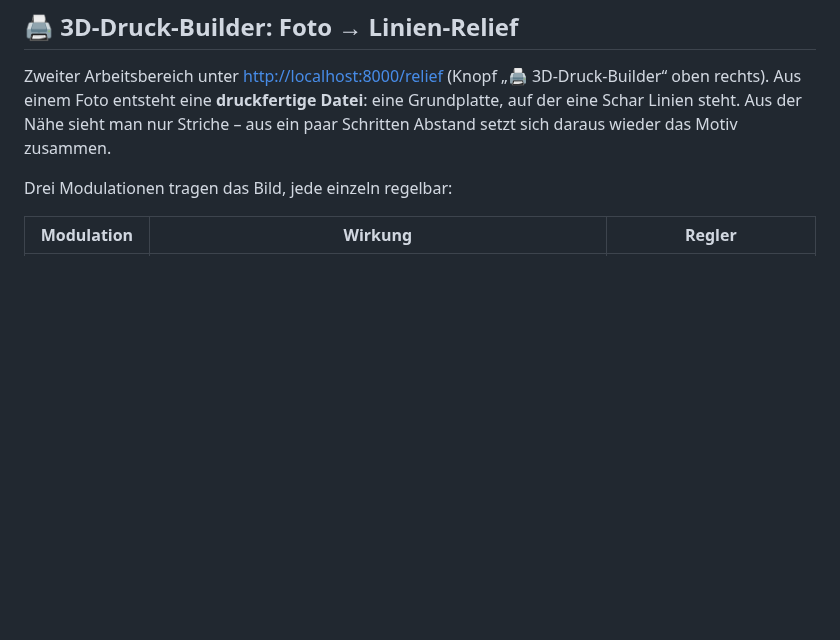
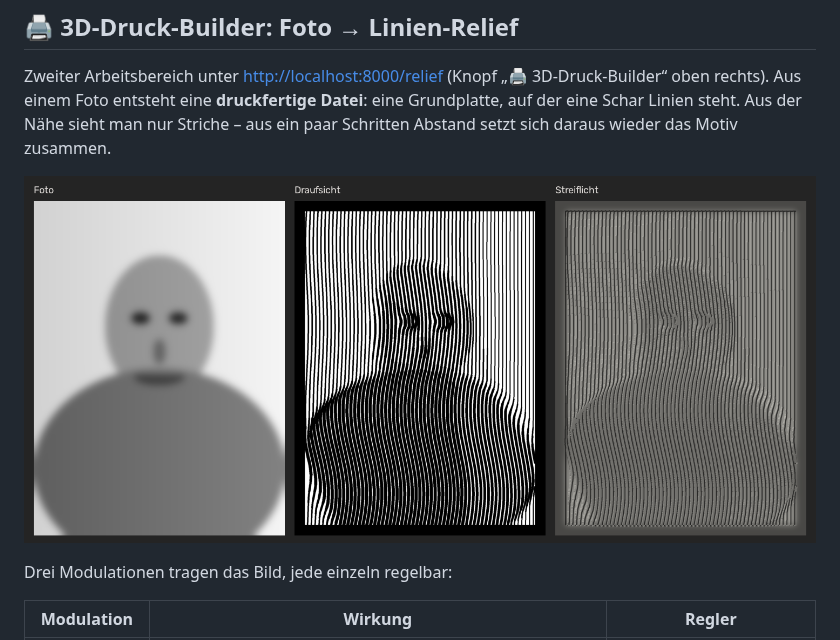
Before and after one commit to 4pc5dg9kmj-a11y/Architekturscanner, a Markdown page: README.md, the part around the change. Rendered like a GitHub page; pictures changed too: docs/relief_beispiel.png (added); blank space fills up the shorter version.

```diff
--- a/README.md
+++ b/README.md
@@ -55,6 +55,8 @@ Zweiter Arbeitsbereich unter <http://localhost:8000/relief> (Knopf
 **druckfertige Datei**: eine Grundplatte, auf der eine Schar Linien steht.
 Aus der Nähe sieht man nur Striche – aus ein paar Schritten Abstand setzt
 sich daraus wieder das Motiv zusammen.
+
+![Foto, Draufsicht und Streiflicht-Vorschau](docs/relief_beispiel.png)
 
 Drei Modulationen tragen das Bild, jede einzeln regelbar:
 
```
Also changed, not shown: 2 other files.
